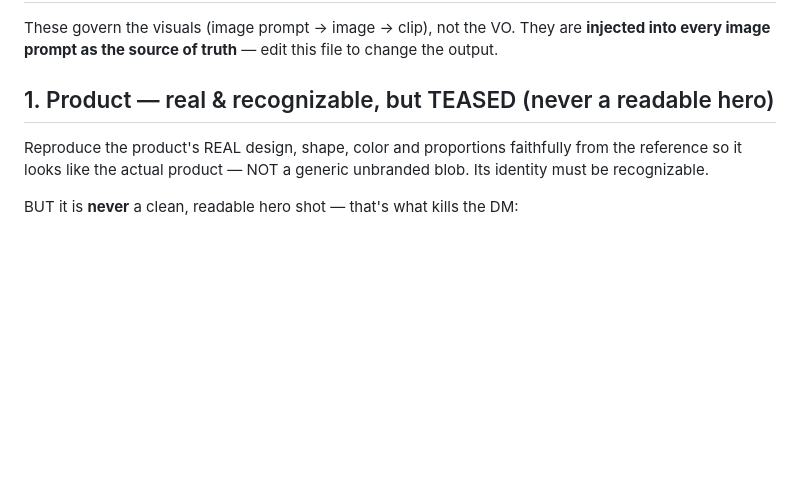
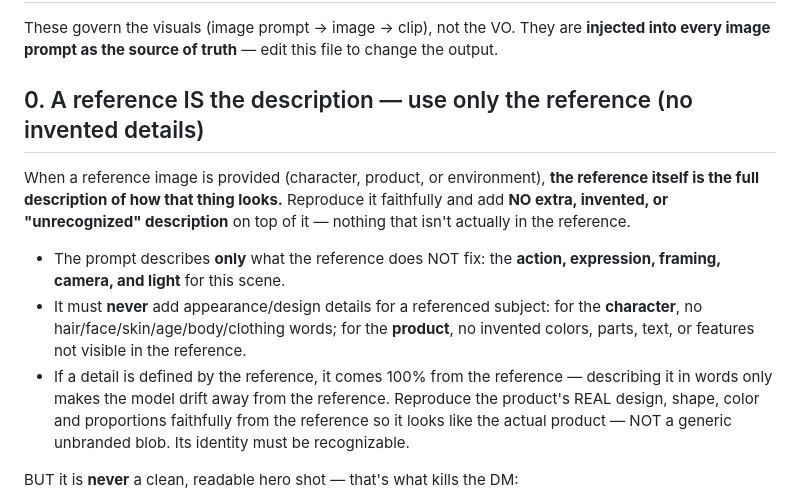
Before and after one commit to artigee/shopping-shorts-automation, a Markdown page: shorts-playbook/references/image-rules.md, the part around the change. Rendered like a GitHub page; blank space fills up the shorter version.

Commit message:
Image rules: 'a reference IS the description' — no invented/unrecognized details
Add rule 0 (top of image-rules.md, injected into every prompt): when a reference
is provided (character/product/environment), the reference fully defines that
subject's look — reproduce faithfully and add NO extra or 'unrecognized'
description on top. The prompt describes only action/expression/framing/camera/
light; never appearance words for a referenced character (hair/face/skin/body/
clothing) or invented product details (colors/parts/text/features not in the
reference). Describing what the reference already fixes only makes the model
drift off-reference.

Co-Authored-By: Claude Opus 4.8 (1M context) <noreply@anthropic.com>

```diff
--- a/shorts-playbook/references/image-rules.md
+++ b/shorts-playbook/references/image-rules.md
@@ -2,7 +2,11 @@
 
 These govern the visuals (image prompt → image → clip), not the VO. They are **injected into every image prompt as the source of truth** — edit this file to change the output.
 
-## 1. Product — real & recognizable, but TEASED (never a readable hero)
+## 0. A reference IS the description — use only the reference (no invented details)
+When a reference image is provided (character, product, or environment), **the reference itself is the full description of how that thing looks.** Reproduce it faithfully and add **NO extra, invented, or "unrecognized" description** on top of it — nothing that isn't actually in the reference.
+- The prompt describes **only** what the reference does NOT fix: the **action, expression, framing, camera, and light** for this scene.
+- It must **never** add appearance/design details for a referenced subject: for the **character**, no hair/face/skin/age/body/clothing words; for the **product**, no invented colors, parts, text, or features not visible in the reference.
+- If a detail is defined by the reference, it comes 100% from the reference — describing it in words only makes the model drift away from the reference.
 Reproduce the product's REAL design, shape, color and proportions faithfully from the reference so it looks like the actual product — NOT a generic unbranded blob. Its identity must be recognizable.
 
 BUT it is **never** a clean, readable hero shot — that's what kills the DM:
```
